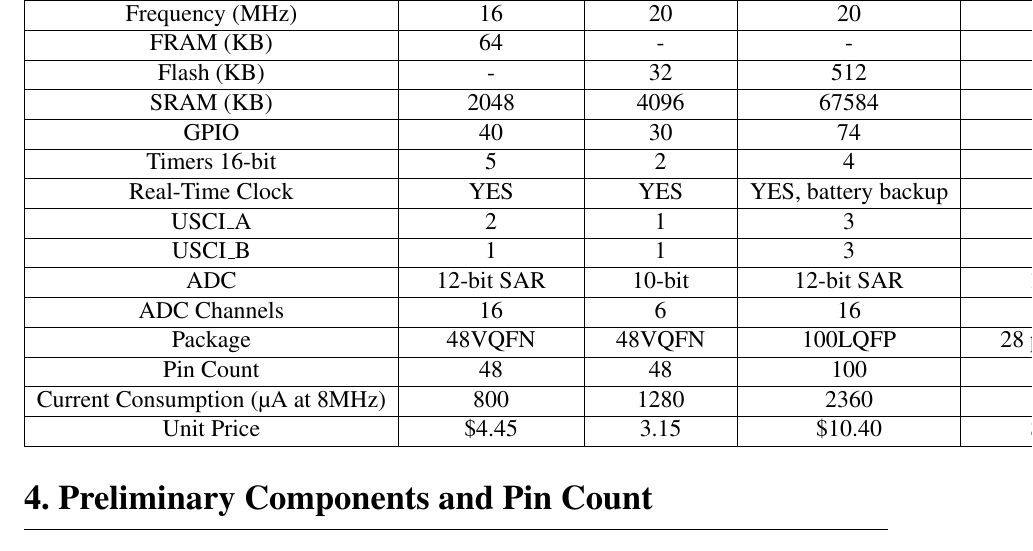
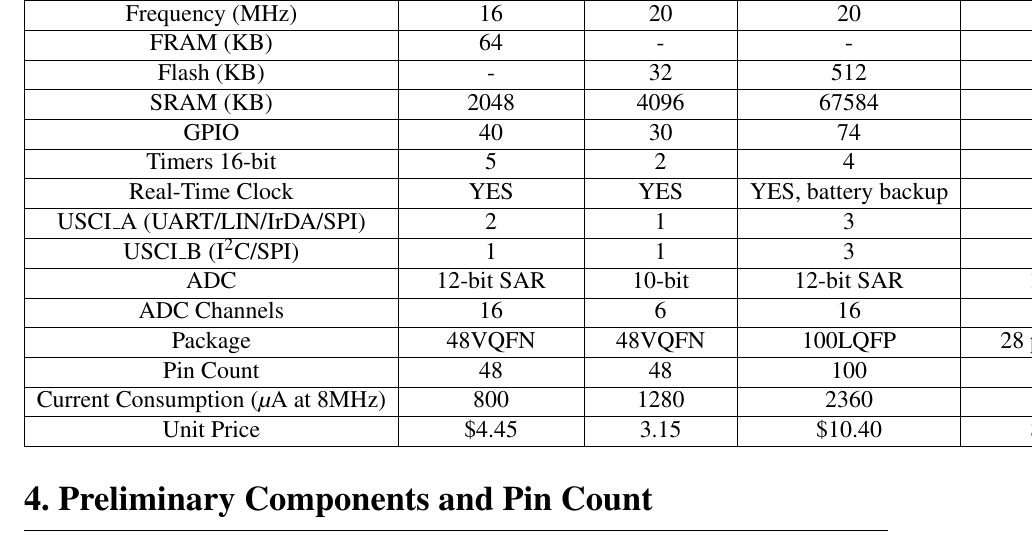
Before and after one commit to danysantiago/wave-sphere-reports, a LaTeX document (ProgressReport02/report.tex, which reads ProgressReport02/sec/mcuSelection.tex): part of page 6 of 18, cut so that both start at the same text. Compiled offline with pdfLaTeX.

Commit message:
eliminated 2 mcus in mcu selection

```diff
--- a/ProgressReport02/sec/mcuSelection.tex
+++ b/ProgressReport02/sec/mcuSelection.tex
@@ -4,5 +4,5 @@
 \begin{table}[htbp]
   \centering
   \caption{MCU Comparation Table}
-    \begin{tabular}{|c|c|c|c|c|c|c|}
+    \begin{tabular}{|c|c|c|c|c|}
     \hline
@@ -10,19 +10,19 @@
     \hline
-    Frequency (MHz) & 16    & 20    & 20    & 32    & 8 & 8\\ \hline
-    FRAM (KB) & 64    & -     & -     & -     & 4 & 16\\ \hline
-    Flash (KB) & -     & 32    & 512   & 32    & - & -\\ \hline
-    SRAM (KB) & 2048  & 4096  & 67584 & 2048  & 1024 \\ \hline
-    GPIO  & 40    & 30    & 74    & 24    & 33  &33 \\ \hline
-    Timers 16-bit & 5     & 2     & 4     & 5     & 5  & 5\\ \hline
-    Real-Time Clock & YES   & YES   & YES, battery backup & YES   & YES & YES\\ \hline
-    USCI\_A & 2     & 1     & 3     & 2     & 2 & 2\\ \hline
-    USCI\_B & 1     & 1     & 3     & 2     & 1 &1\\ \hline
-    ADC   & 12-bit SAR & 10-bit & 12-bit SAR & 12-bit & 10-bit SAR & 10-bit SAR\\ \hline
-    ADC Channels & 16    & 6     & 16    & 13    & 14 & 14\\ \hline
-    Package & 48VQFN & 48VQFN & 100LQFP & 28 pin QFN & 40VQFN & 40VQFN\\ \hline
-    Pin Count & 48    & 48    & 100   & 28    & 40 & 40 \\ \hline
-    Current Consumption (µA at 8MHz) & 800   & 1280  & 2360  & 2000  & 651.2 & 651.2 \\ \hline
-    Unit Price & \$4.45  & 3.15  & \$10.40 & \$3.41  & \$2.40  & \$5.57\\ \hline
+    Frequency (MHz) & 16    & 20    & 20    & 32\\ \hline
+    FRAM (KB) & 64    & -     & -     & -\\ \hline
+    Flash (KB) & -     & 32    & 512   & 32\\ \hline
+    SRAM (KB) & 2048  & 4096  & 67584 & 2048 \\ \hline
+    GPIO  & 40    & 30    & 74    & 24    \\ \hline
+    Timers 16-bit & 5     & 2     & 4     & 5     \\ \hline
+    Real-Time Clock & YES   & YES   & YES, battery backup & YES   \\ \hline
+    USCI\_A (UART/LIN/IrDA/SPI) & 2     & 1     & 3     & 2     \\ \hline
+    USCI\_B (I$^2$C/SPI) & 1     & 1     & 3     & 2     \\ \hline
+    ADC   & 12-bit SAR & 10-bit & 12-bit SAR & 12-bit \\ \hline
+    ADC Channels & 16    & 6     & 16    & 13    \\ \hline
+    Package & 48VQFN & 48VQFN & 100LQFP & 28 pin QFN \\ \hline
+    Pin Count & 48    & 48    & 100   & 28    \\ \hline
+    Current Consumption ($\mu$A at 8MHz) & 800   & 1280  & 2360  & 2000  \\ \hline
+    Unit Price & \$4.45  & 3.15  & \$10.40 & \$3.41  \\ \hline
     \end{tabular}%
   \label{tab:mcuComp}%
 \end{table}%
```
Also changed, not shown: ProgressReport02/sec/mcuSelection.tex (2 more changed lines).
